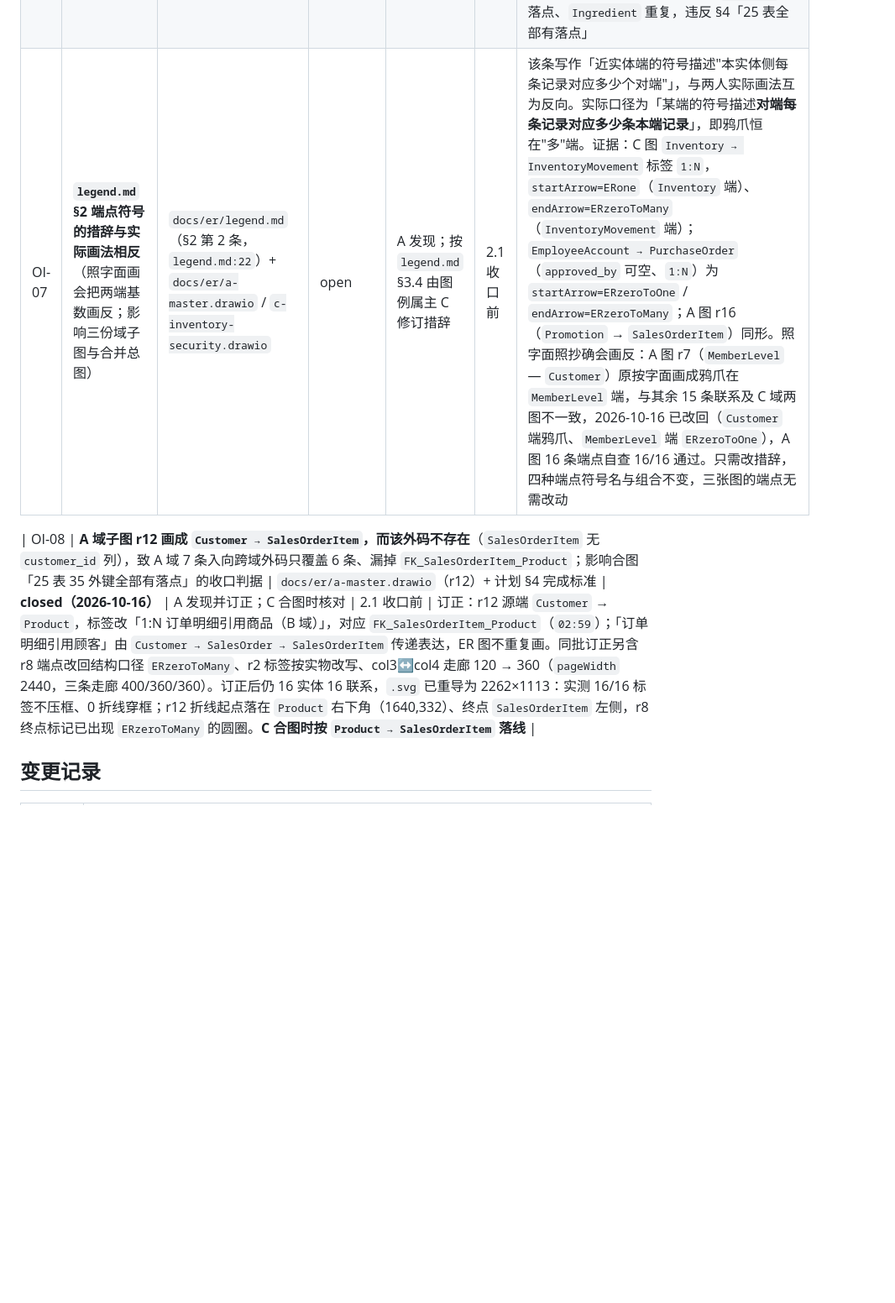
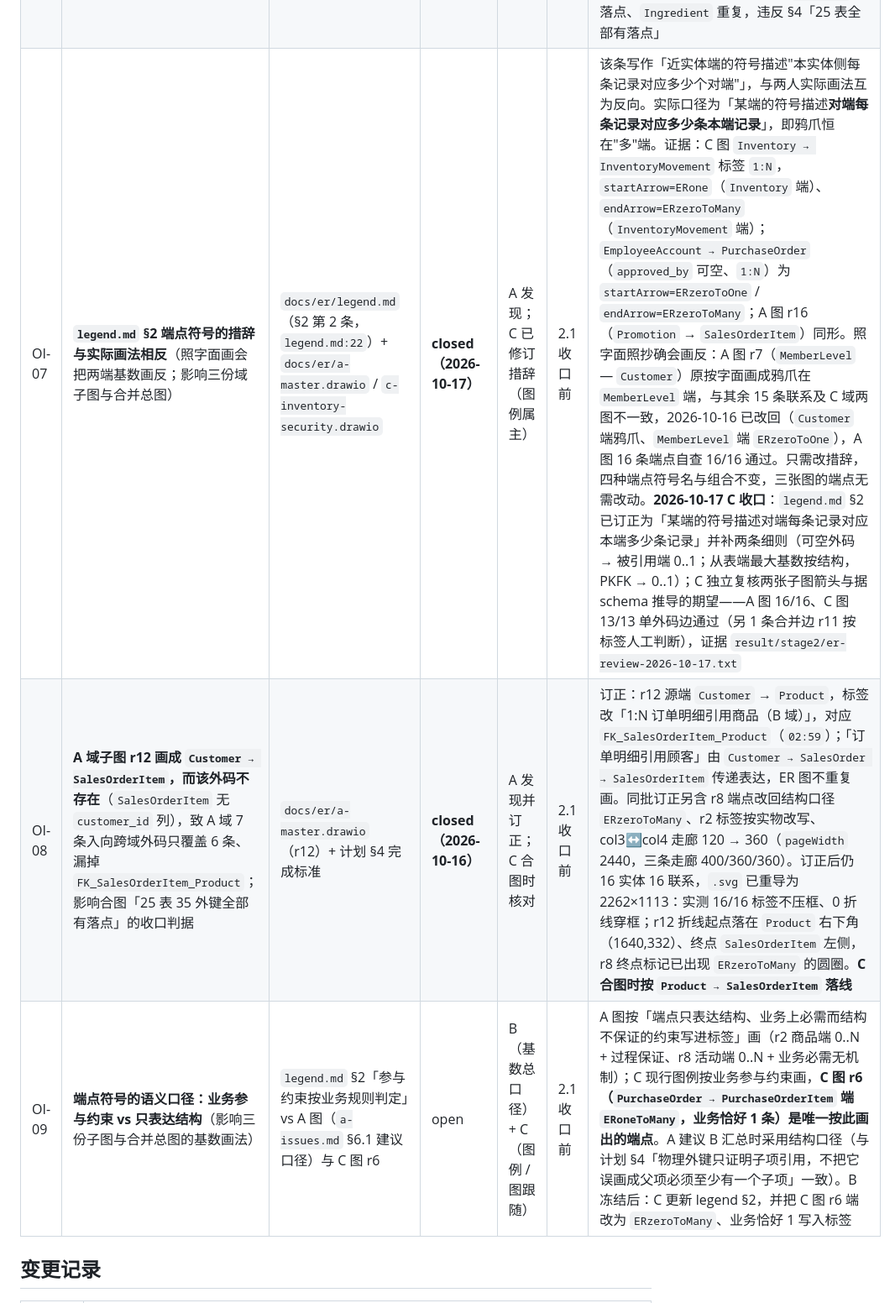
Before and after one commit to HZYoier/KFC-DB, a Markdown page: docs/stage2/open-issues.md, the part around one of its changes. Shown at 84% size. Drawn GitHub-style; blank space fills up the shorter version.

```diff
--- a/docs/stage2/open-issues.md
+++ b/docs/stage2/open-issues.md
@@ -14,9 +14,9 @@
 | OI-04 | **包含数据库用户替代登录路径**（§6.1 默认路径的潜在替代） | 计划 §6.1 + `c-issues.md` I-C05/I-C11 | deferred | A、C | 2.3 预检前 | 未采纳为默认（保持"SQL 登录名 + 同名映射数据库用户"唯一口径）；如需替换，须 A/C 联合验收 + 修订计划 / 契约 / 部署模板；我方实验证据已归档 `result/stage2/`（含混合模式前置事实） |
 | OI-05 | **`08` 的 DMK 明文口令取舍**（第一阶段遗留礼节项） | 计划 §11 变更记录 | open | 三人 | 阶段交付前 | A 已表态认同 C 立场、建议三人拍板；不影响任何验收 |
 | OI-06 | **`Ingredient` / `AuditLog` 的域属主更正**（影响合图与 `11a` / `11c` 迁移归属） | `c-issues.md` §1 + 计划 §4/§5 | **closed（2026-10-14）** | A 发现，C 域文件已改 | 2.1 收口前 | 按建表位置：`Ingredient` 在 `sql/01_master_schema.sql:34`（A 域），`AuditLog` 在 `sql/03_inventory_security_schema.sql:167`（C 域）。`c-issues.md` §1 已把误列的 `Ingredient` 换成 `AuditLog`，`Ingredient` 的三处跨域外码引用（`Inventory` / `ReplenishmentSuggestion` / `PurchaseOrderItem`）保留、在 C 域子图按灰矩形处理。若不改，合图会出现 `AuditLog` 无落点、`Ingredient` 重复，违反 §4「25 表全部有落点」 |
-| OI-07 | **`legend.md` §2 端点符号的措辞与实际画法相反**（照字面画会把两端基数画反；影响三份域子图与合并总图） | `docs/er/legend.md`（§2 第 2 条，`legend.md:22`）+ `docs/er/a-master.drawio` / `c-inventory-security.drawio` | open | A 发现；按 `legend.md` §3.4 由图例属主 C 修订措辞 | 2.1 收口前 | 该条写作「近实体端的符号描述"本实体侧每条记录对应多少个对端"」，与两人实际画法互为反向。实际口径为「某端的符号描述**对端每条记录对应多少条本端记录**」，即鸦爪恒在"多"端。证据：C 图 `Inventory → InventoryMovement` 标签 `1:N`，`startArrow=ERone`（`Inventory` 端）、`endArrow=ERzeroToMany`（`InventoryMovement` 端）；`EmployeeAccount → PurchaseOrder`（`approved_by` 可空、`1:N`）为 `startArrow=ERzeroToOne` / `endArrow=ERzeroToMany`；A 图 r16（`Promotion` → `SalesOrderItem`）同形。照字面照抄确会画反：A 图 r7（`MemberLevel` — `Customer`）原按字面画成鸦爪在 `MemberLevel` 端，与其余 15 条联系及 C 域两图不一致，2026-10-16 已改回（`Customer` 端鸦爪、`MemberLevel` 端 `ERzeroToOne`），A 图 16 条端点自查 16/16 通过。只需改措辞，四种端点符号名与组合不变，三张图的端点无需改动 |
-
+| OI-07 | **`legend.md` §2 端点符号的措辞与实际画法相反**（照字面画会把两端基数画反；影响三份域子图与合并总图） | `docs/er/legend.md`（§2 第 2 条，`legend.md:22`）+ `docs/er/a-master.drawio` / `c-inventory-security.drawio` | **closed（2026-10-17）** | A 发现；C 已修订措辞（图例属主） | 2.1 收口前 | 该条写作「近实体端的符号描述"本实体侧每条记录对应多少个对端"」，与两人实际画法互为反向。实际口径为「某端的符号描述**对端每条记录对应多少条本端记录**」，即鸦爪恒在"多"端。证据：C 图 `Inventory → InventoryMovement` 标签 `1:N`，`startArrow=ERone`（`Inventory` 端）、`endArrow=ERzeroToMany`（`InventoryMovement` 端）；`EmployeeAccount → PurchaseOrder`（`approved_by` 可空、`1:N`）为 `startArrow=ERzeroToOne` / `endArrow=ERzeroToMany`；A 图 r16（`Promotion` → `SalesOrderItem`）同形。照字面照抄确会画反：A 图 r7（`MemberLevel` — `Customer`）原按字面画成鸦爪在 `MemberLevel` 端，与其余 15 条联系及 C 域两图不一致，2026-10-16 已改回（`Customer` 端鸦爪、`MemberLevel` 端 `ERzeroToOne`），A 图 16 条端点自查 16/16 通过。只需改措辞，四种端点符号名与组合不变，三张图的端点无需改动。**2026-10-17 C 收口**：`legend.md` §2 已订正为「某端的符号描述对端每条记录对应本端多少条记录」并补两条细则（可空外码 → 被引用端 0..1；从表端最大基数按结构，PKFK → 0..1）；C 独立复核两张子图箭头与据 schema 推导的期望——A 图 16/16、C 图 13/13 单外码边通过（另 1 条合并边 r11 按标签人工判断），证据 `result/stage2/er-review-2026-10-17.txt` |
 | OI-08 | **A 域子图 r12 画成 `Customer → SalesOrderItem`，而该外码不存在**（`SalesOrderItem` 无 `customer_id` 列），致 A 域 7 条入向跨域外码只覆盖 6 条、漏掉 `FK_SalesOrderItem_Product`；影响合图「25 表 35 外键全部有落点」的收口判据 | `docs/er/a-master.drawio`（r12）+ 计划 §4 完成标准 | **closed（2026-10-16）** | A 发现并订正；C 合图时核对 | 2.1 收口前 | 订正：r12 源端 `Customer` → `Product`，标签改「1:N 订单明细引用商品（B 域）」，对应 `FK_SalesOrderItem_Product`（`02:59`）；「订单明细引用顾客」由 `Customer → SalesOrder → SalesOrderItem` 传递表达，ER 图不重复画。同批订正另含 r8 端点改回结构口径 `ERzeroToMany`、r2 标签按实物改写、col3↔col4 走廊 120 → 360（`pageWidth` 2440，三条走廊 400/360/360）。订正后仍 16 实体 16 联系，`.svg` 已重导为 2262×1113：实测 16/16 标签不压框、0 折线穿框；r12 折线起点落在 `Product` 右下角（1640,332）、终点 `SalesOrderItem` 左侧，r8 终点标记已出现 `ERzeroToMany` 的圆圈。**C 合图时按 `Product → SalesOrderItem` 落线** |
+| OI-09 | **端点符号的语义口径：业务参与约束 vs 只表达结构**（影响三份子图与合并总图的基数画法） | `legend.md` §2「参与约束按业务规则判定」vs A 图（`a-issues.md` §6.1 建议口径）与 C 图 r6 | open | B（基数总口径）+ C（图例 / 图跟随） | 2.1 收口前 | A 图按「端点只表达结构、业务上必需而结构不保证的约束写进标签」画（r2 商品端 0..N + 过程保证、r8 活动端 0..N + 业务必需无机制）；C 现行图例按业务参与约束画，**C 图 r6（`PurchaseOrder → PurchaseOrderItem` 端 `ERoneToMany`，业务恰好 1 条）是唯一按此画出的端点**。A 建议 B 汇总时采用结构口径（与计划 §4「物理外键只证明子项引用，不把它误画成父项必须至少有一个子项」一致）。B 冻结后：C 更新 legend §2，并把 C 图 r6 端改为 `ERzeroToMany`、业务恰好 1 写入标签 |
 
 ## 变更记录
 
```
Also changed, not shown: other parts of docs/stage2/open-issues.md (+2 -0 lines), docs/er/legend.md (+5 -3 lines).
